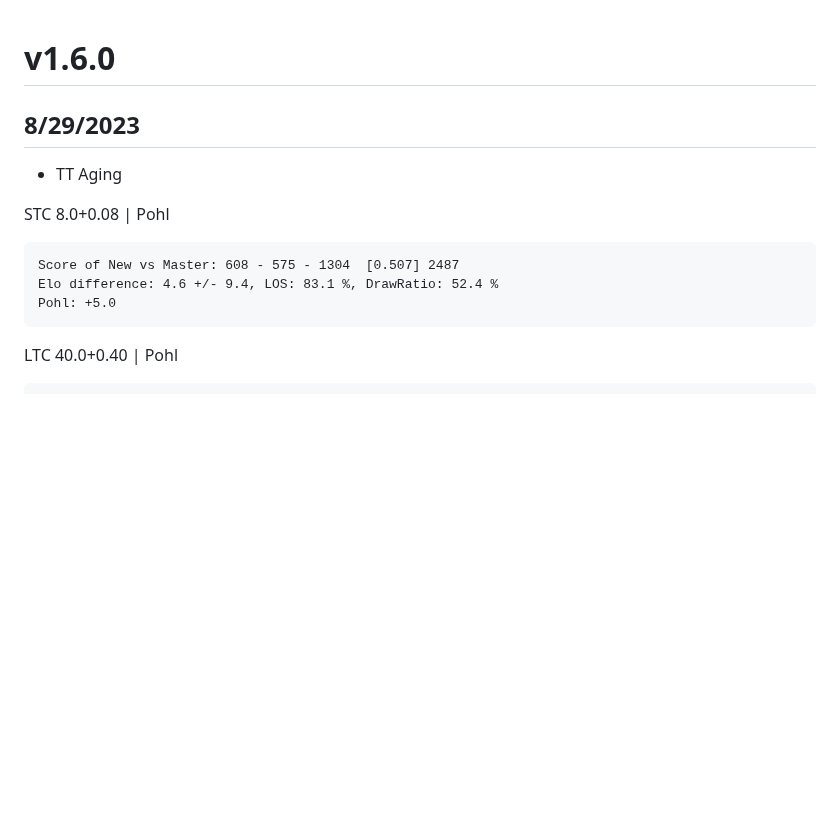
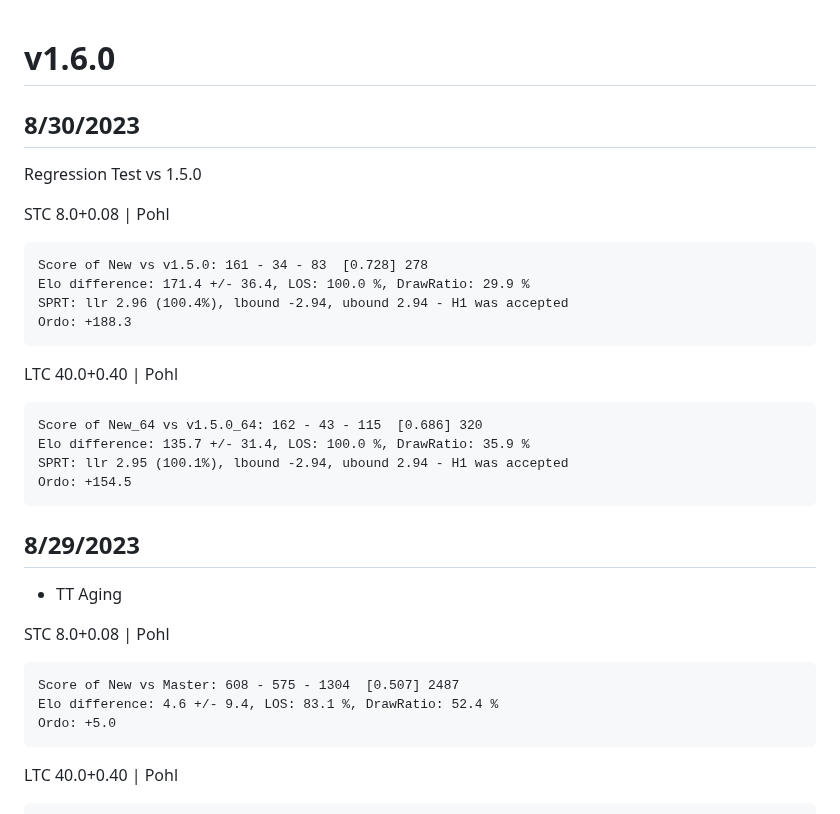
Before and after one commit to SnowballSH/Avalanche, a Markdown page: CHANGELOG.md, the part around the change. GitHub-like rendering; blank space fills up the shorter version.

Commit message:
regression

````diff
--- a/CHANGELOG.md
+++ b/CHANGELOG.md
@@ -1,4 +1,24 @@
 # v1.6.0
+
+## 8/30/2023
+
+Regression Test vs 1.5.0
+
+STC 8.0+0.08 | Pohl
+```
+Score of New vs v1.5.0: 161 - 34 - 83  [0.728] 278
+Elo difference: 171.4 +/- 36.4, LOS: 100.0 %, DrawRatio: 29.9 %
+SPRT: llr 2.96 (100.4%), lbound -2.94, ubound 2.94 - H1 was accepted
+Ordo: +188.3
+```
+
+LTC 40.0+0.40 | Pohl
+```
+Score of New_64 vs v1.5.0_64: 162 - 43 - 115  [0.686] 320
+Elo difference: 135.7 +/- 31.4, LOS: 100.0 %, DrawRatio: 35.9 %
+SPRT: llr 2.95 (100.1%), lbound -2.94, ubound 2.94 - H1 was accepted
+Ordo: +154.5
+```
 
 ## 8/29/2023
 
@@ -8,7 +28,7 @@ STC 8.0+0.08 | Pohl
 ```
 Score of New vs Master: 608 - 575 - 1304  [0.507] 2487
 Elo difference: 4.6 +/- 9.4, LOS: 83.1 %, DrawRatio: 52.4 %
-Pohl: +5.0
+Ordo: +5.0
 ```
 
 LTC 40.0+0.40 | Pohl
````
